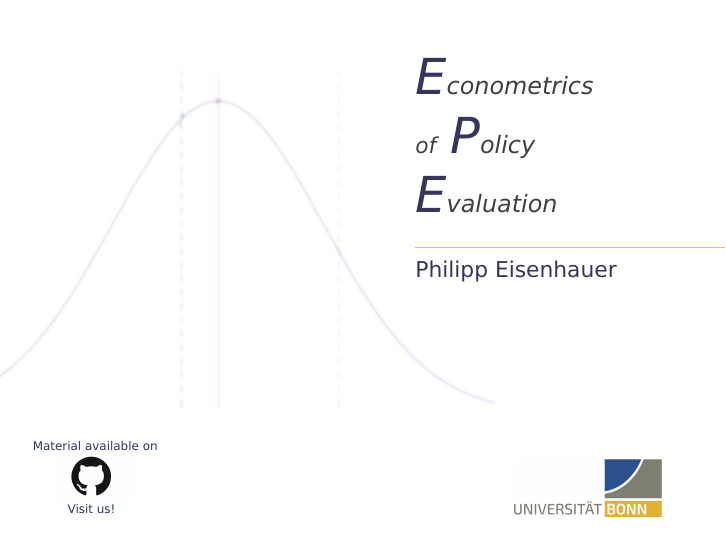
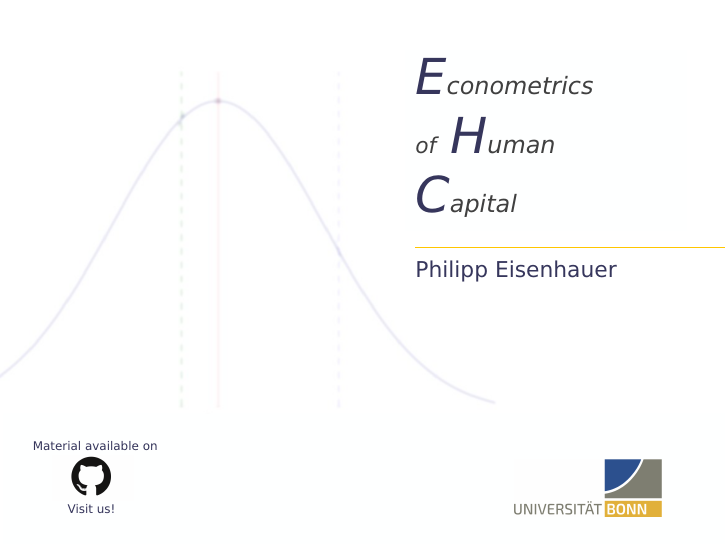
Before and after one commit to snowdj/econometrics-6, LaTeX slides (lectures/06_monte_carlo_exploration/main.tex, which reads material/cover-slide.tex): page 1 of 12. Compiled offline with pdfLaTeX.

Commit message:
changed the title to Econometrics of Human Capital

```diff
--- a/material/cover-slide.tex
+++ b/material/cover-slide.tex
@@ -17,8 +17,8 @@
 	% Cover Text and Author
 	\put(180,230){\begin{minipage}[t]{0.4\linewidth}
 		{{\color{darkgray!85!blue}{ \Huge {\slshape E}}}{{\color{darkgray}\large \slshape conometrics}} \\ \vspace{-5.5pt} \\
-			{\color{darkgray}\slshape of} { {\color{darkgray!85!blue}\Huge {\slshape P}}}{{\color{darkgray}\large \slshape olicy}} \\ \vspace{-5.5pt} \\
-			{{\color{darkgray!85!blue} \Huge {\slshape E}}}{{\color{darkgray}\large \slshape valuation}}
+			{\color{darkgray}\slshape of} { {\color{darkgray!85!blue}\Huge {\slshape H}}}{{\color{darkgray}\large \slshape uman}} \\ \vspace{-5.5pt} \\
+			{{\color{darkgray!85!blue} \Huge {\slshape C}}}{{\color{darkgray}\large \slshape apital}}
 			\hspace{2pt} {\color{orange!45!yellow}\rule[-0.5mm]{60mm}{0.25mm}}
 			$~~~~~$ {\color{darkgray!85!blue}Philipp Eisenhauer}}
 		\end{minipage}}
```
Also changed, not shown: distribution/01_intro_policy_metrics.pdf, distribution/02_generalized_roy_model.pdf, distribution/03_parameters_interest.pdf, distribution/04_estimation_strategies.pdf, distribution/05_grmpy_tutorial.pdf, distribution/06_monte_carlo_exploration.pdf.
